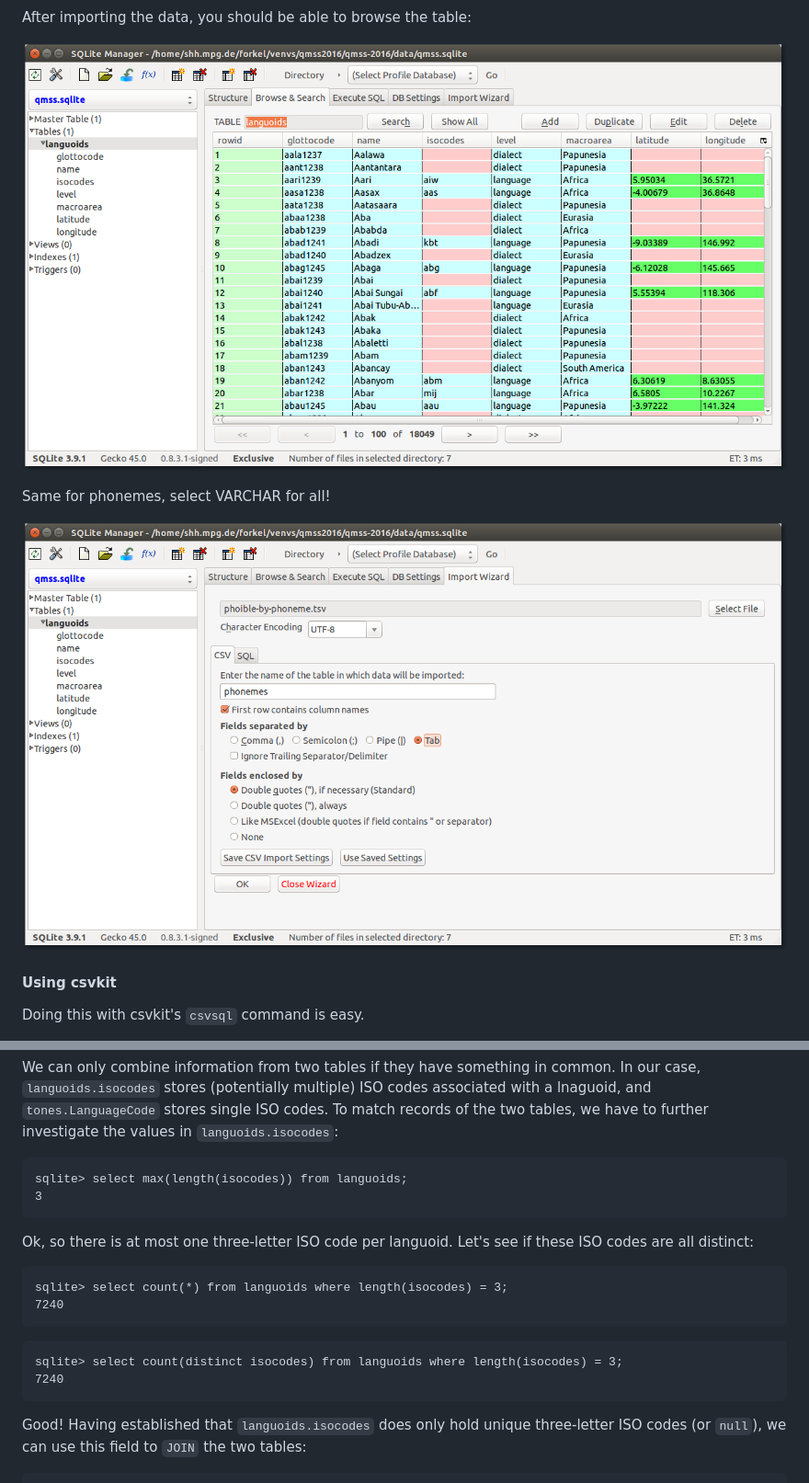
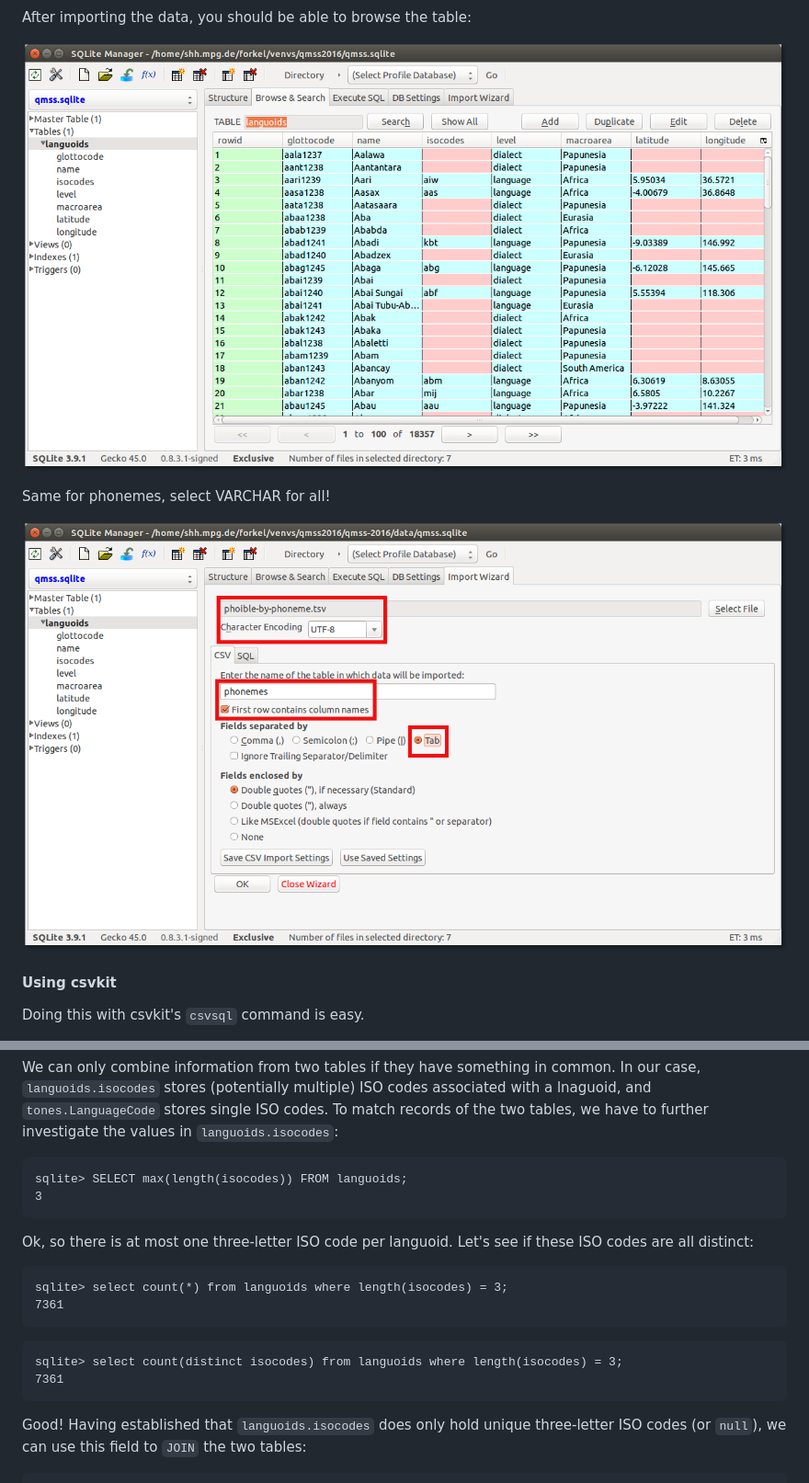
Before and after one commit to shh-dlce/qmss-2016, a Markdown page: tutorial_sqlite.md, 2 parts joined by grey strips. Shown: that part at 92% size. Drawn GitHub-style; pictures changed too: images/sqlitemanager-qmss-languoids-browse.png, images/sqlitemanager-qmss-phonemes-import.png.

````diff
--- a/tutorial_sqlite.md
+++ b/tutorial_sqlite.md
@@ -175,7 +185,6 @@ You are then prompted to edit the table's schema
 After importing the data, you should be able to browse the table:
 
 ![SQLite Manager Import browse languoids](images/sqlitemanager-qmss-languoids-browse.png)
-
 
 Same for phonemes, select VARCHAR for all!
 
@@ -423,7 +434,7 @@ We can only combine information from two tables if they have something in common
 further investigate the values in `languoids.isocodes`:
 
 ```
-sqlite> select max(length(isocodes)) from languoids;
+sqlite> SELECT max(length(isocodes)) FROM languoids;
 3
 ```
 
@@ -432,12 +443,12 @@ are all distinct:
 
 ```
 sqlite> select count(*) from languoids where length(isocodes) = 3;
-7240
+7361
 ```
 
 ```
 sqlite> select count(distinct isocodes) from languoids where length(isocodes) = 3;
-7240
+7361
 ```
 
 Good! Having established that `languoids.isocodes` does only hold unique three-letter
````
Also changed, not shown: other parts of tutorial_sqlite.md (+22 -10 lines), images/sqlitemanager-execute-sql.png, images/sqlitemanager-qmss-import-languoids.png, images/sqlitemanager-qmss-languoids-schema.png, 1 other file.
